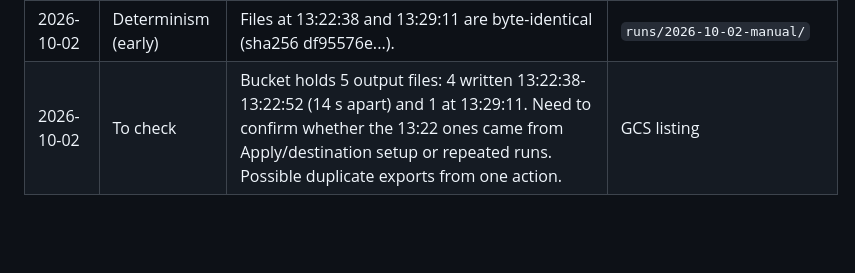
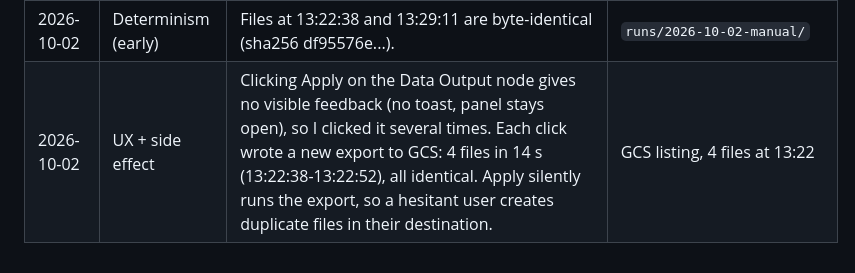
Before and after one commit to VioletN22/rhombus-etl-drift-qa, a Markdown page: observations/FINDINGS.md, the part around the change. GitHub-like rendering; blank space fills up the shorter version.

Commit message:
Finding: Apply silently exports, no feedback

```diff
--- a/observations/FINDINGS.md
+++ b/observations/FINDINGS.md
@@ -27,4 +27,4 @@ Running notes as we go. Each line: when, what, evidence. These feed the observat
 | 2026-10-02 | Silent change (not asked for) | quantity "three" became blank in 5 rows. The prompt never mentioned quantity; the pipeline quietly converted it to a number and dropped non-numeric values. Silent data loss: exactly the "type conversion introduces NaN" risk the Rhombus docs warn about. | null_inflation: quantity +5 |
 | 2026-10-02 | Output format | Integer columns written as floats: order_id "10001.0", quantity "6.0". A downstream warehouse or join on order_id would see 10001.0, not 10001. Happens because the column contains blanks (pandas-style float upcast). | first lines of output CSV |
 | 2026-10-02 | Determinism (early) | Files at 13:22:38 and 13:29:11 are byte-identical (sha256 df95576e...). | `runs/2026-10-02-manual/` |
-| 2026-10-02 | To check | Bucket holds 5 output files: 4 written 13:22:38-13:22:52 (14 s apart) and 1 at 13:29:11. Need to confirm whether the 13:22 ones came from Apply/destination setup or repeated runs. Possible duplicate exports from one action. | GCS listing |
+| 2026-10-02 | UX + side effect | Clicking Apply on the Data Output node gives no visible feedback (no toast, panel stays open), so I clicked it several times. Each click wrote a new export to GCS: 4 files in 14 s (13:22:38-13:22:52), all identical. Apply silently runs the export, so a hesitant user creates duplicate files in their destination. | GCS listing, 4 files at 13:22 |
```
